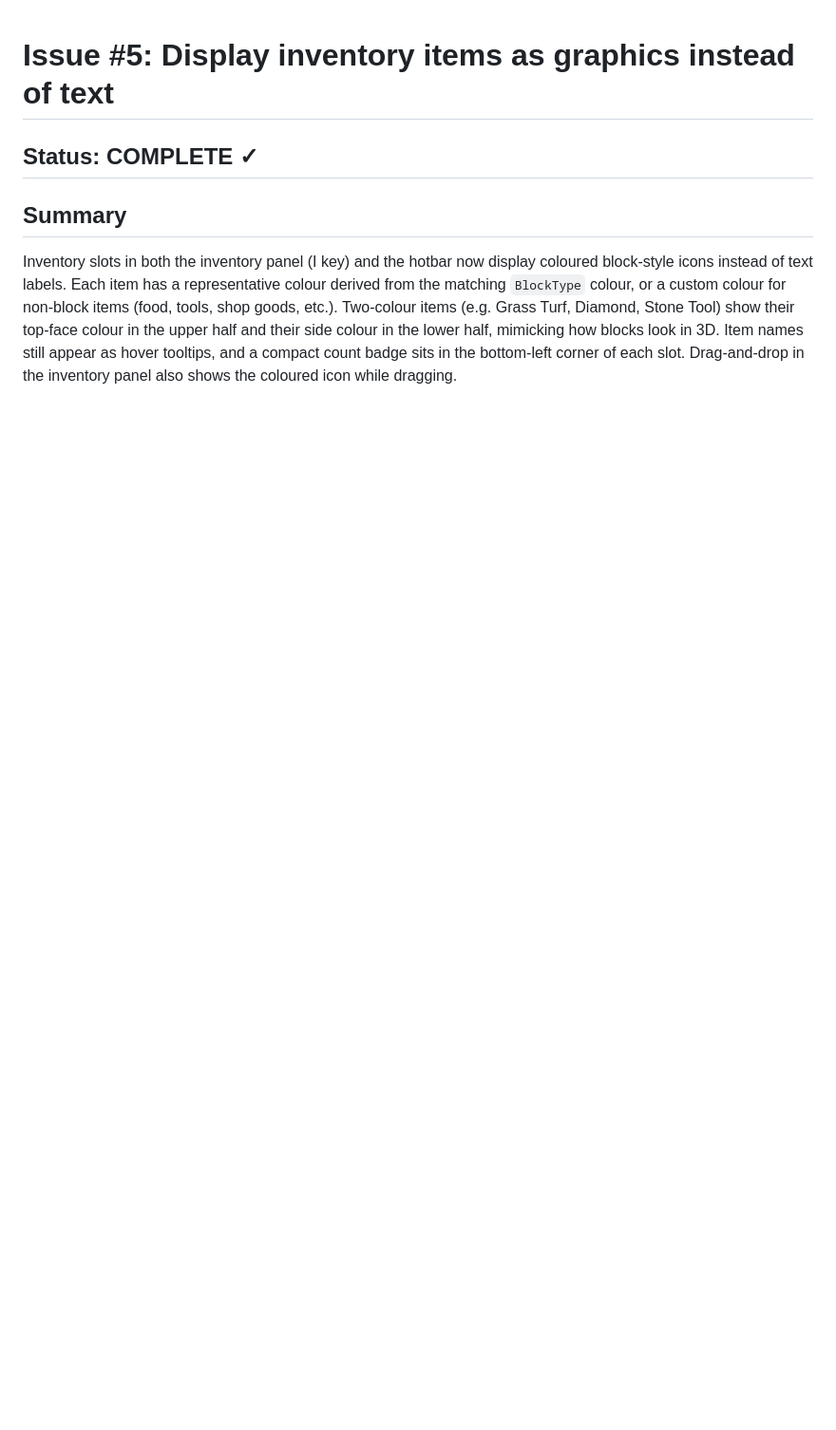
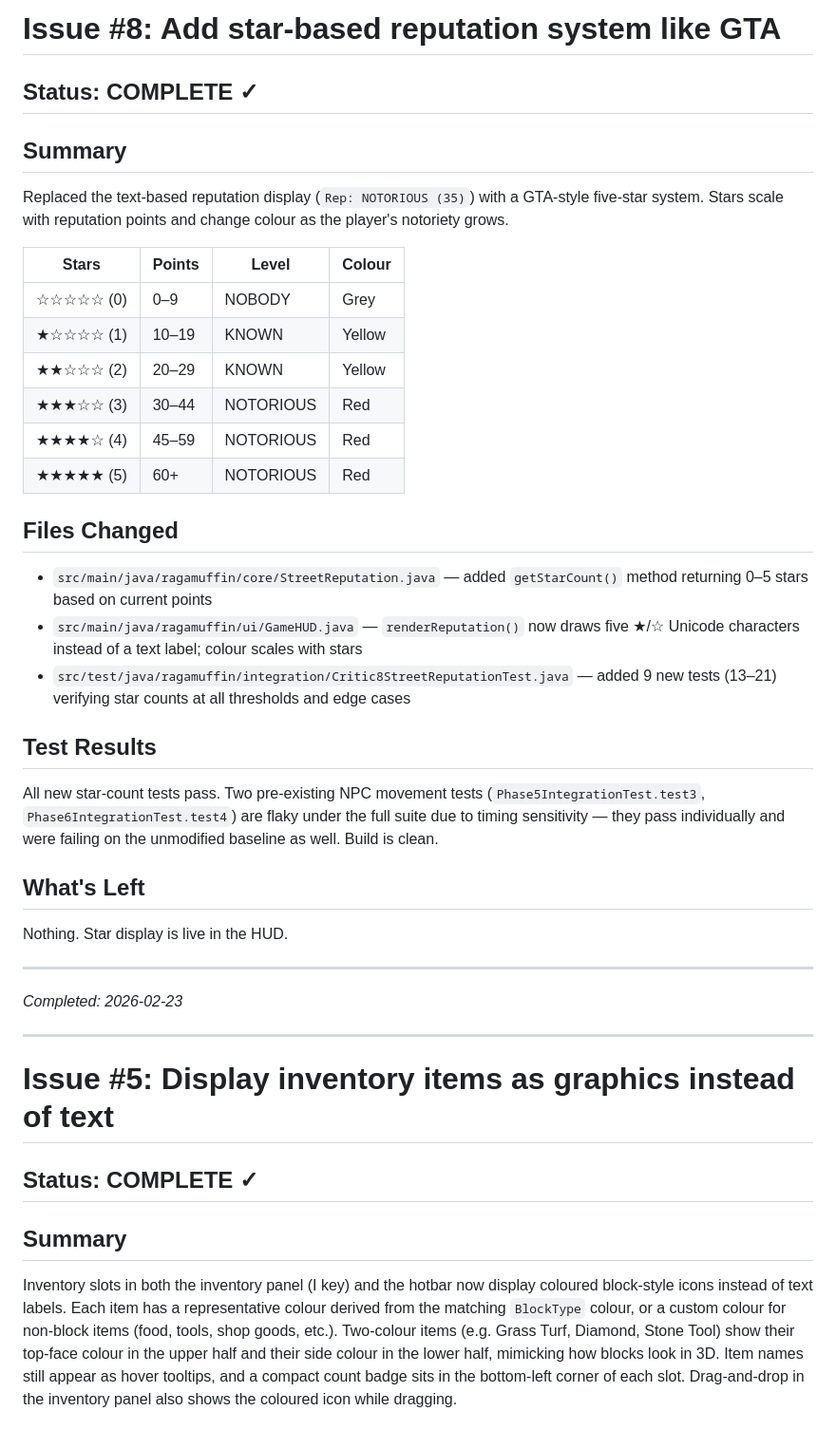
Before and after one commit to zac-williamson/ragamuffin, a Markdown page: PROGRESS.md, the part around the change. Shown at 95% size. GitHub-like rendering; blank space fills up the shorter version.

Commit message:
Fix #8: Update PROGRESS.md with star reputation summary
Co-Authored-By: Claude Opus 4.6 <noreply@anthropic.com>

```diff
--- a/PROGRESS.md
+++ b/PROGRESS.md
@@ -1,3 +1,47 @@
+# Issue #8: Add star-based reputation system like GTA
+
+## Status: COMPLETE ✓
+
+## Summary
+
+Replaced the text-based reputation display (`Rep: NOTORIOUS (35)`) with a
+GTA-style five-star system. Stars scale with reputation points and change colour
+as the player's notoriety grows.
+
+| Stars | Points | Level | Colour |
+|---|---|---|---|
+| ☆☆☆☆☆ (0) | 0–9 | NOBODY | Grey |
+| ★☆☆☆☆ (1) | 10–19 | KNOWN | Yellow |
+| ★★☆☆☆ (2) | 20–29 | KNOWN | Yellow |
+| ★★★☆☆ (3) | 30–44 | NOTORIOUS | Red |
+| ★★★★☆ (4) | 45–59 | NOTORIOUS | Red |
+| ★★★★★ (5) | 60+ | NOTORIOUS | Red |
+
+## Files Changed
+
+- `src/main/java/ragamuffin/core/StreetReputation.java` — added `getStarCount()`
+  method returning 0–5 stars based on current points
+- `src/main/java/ragamuffin/ui/GameHUD.java` — `renderReputation()` now draws
+  five ★/☆ Unicode characters instead of a text label; colour scales with stars
+- `src/test/java/ragamuffin/integration/Critic8StreetReputationTest.java` — added
+  9 new tests (13–21) verifying star counts at all thresholds and edge cases
+
+## Test Results
+
+All new star-count tests pass. Two pre-existing NPC movement tests
+(`Phase5IntegrationTest.test3`, `Phase6IntegrationTest.test4`) are flaky under
+the full suite due to timing sensitivity — they pass individually and were
+failing on the unmodified baseline as well. Build is clean.
+
+## What's Left
+
+Nothing. Star display is live in the HUD.
+
+---
+_Completed: 2026-02-23_
+
+---
+
 # Issue #5: Display inventory items as graphics instead of text
 
 ## Status: COMPLETE ✓
```
